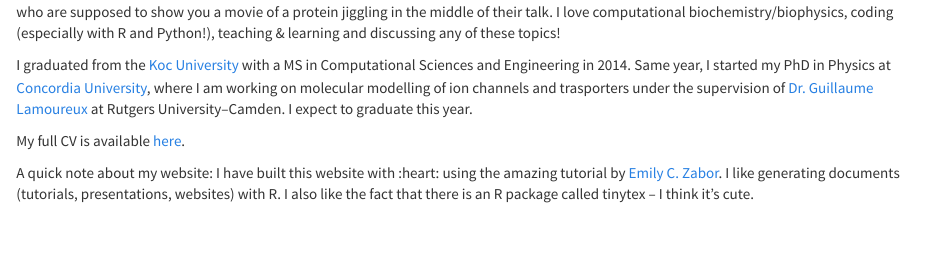
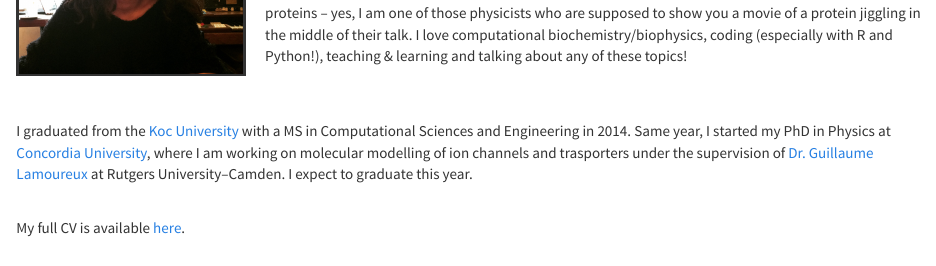
Before and after one commit to tugbateaches/tugbateaches.github.io, an R Markdown document (index.Rmd): the page in a window 1100 px wide, from 130 px down before the commit and from 180 px down after it. Rendered offline with R 4.5, knitr and Pandoc, with nearby package versions; a font, style sheet, LaTeX package, included part or bibliography that could not be used is replaced or left out.

Commit message:
website version:0.1

```diff
--- a/index.Rmd
+++ b/index.Rmd
@@ -11 +10,0 @@ Hello,
-I'm a PhD candidate in Physics at Concordia University. I work on molecular modelling of membrane proteins -- yes, I am one of those physicists who are supposed to show you a movie of a protein jiggling in the middle of their talk. I love computational biochemistry/biophysics, coding (especially with R and Python!), teaching & learning and discussing any of these topics!
@@ -12,4 +12,7 @@ I'm a PhD candidate in Physics at Concordia University. I work on molecular mode
+I'm a PhD candidate in Physics at Concordia University. I work on molecular modelling of membrane proteins -- yes, I am one of those physicists who are supposed to show you a movie of a protein jiggling in the middle of their talk. I love computational biochemistry/biophysics, coding (especially with R and Python!), teaching & learning and talking about any of these topics!
+<br> </br>
 
 I graduated from the [Koc University](https://eng.ku.edu.tr/en/academics/interdisciplinary-graduate-programs/computational-sciences-and-engineering/) with a MS in Computational Sciences and Engineering in 2014. Same year, I started my PhD in Physics at [Concordia University](http://www.concordia.ca/artsci/physics.html), where I am working on molecular modelling of ion channels and trasporters under the supervision of [Dr. Guillaume Lamoureux](http://lamoureuxlab.org/people.html) at Rutgers University–Camden. I expect to graduate this year.
+<br> </br>
 
 My full CV is available [here](files/tnozturkcv.pdf).
@@ -16,2 +20,2 @@ My full CV is available [here](files/tnozturkcv.pdf).
 
-A quick note about my website: I have built this website with :heart: using the amazing tutorial by [Emily C. Zabor](http://www.emilyzabor.com/tutorials/rmarkdown_websites_tutorial.html). I like generating documents (tutorials, presentations, websites) with R. I also like the fact that there is an R package called tinytex -- I think it's cute.
+A quick note about my website: I have built this website using the amazing tutorial by [Emily C. Zabor](http://www.emilyzabor.com/tutorials/rmarkdown_websites_tutorial.html) `r emo::ji("heart")`. I like generating documents (tutorials, presentations, websites) with R. I also like the fact that there is an R package called tinytex -- I think it's cute.
```
Also changed, not shown: index.html, index.Rmd (6 more changed lines).
